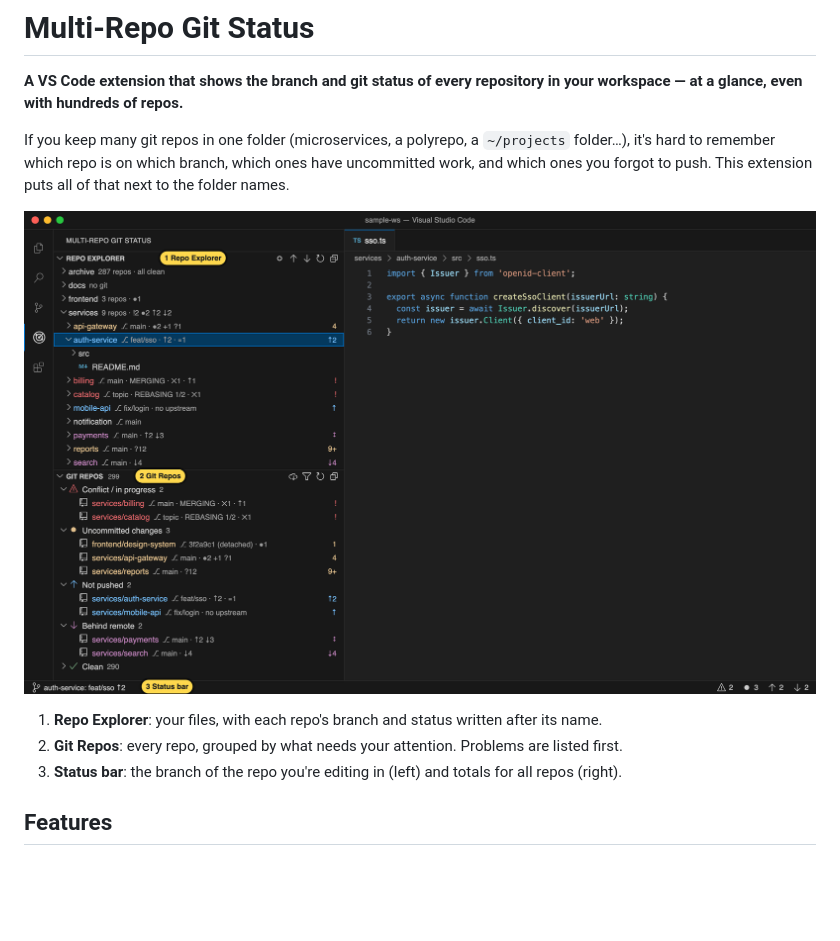
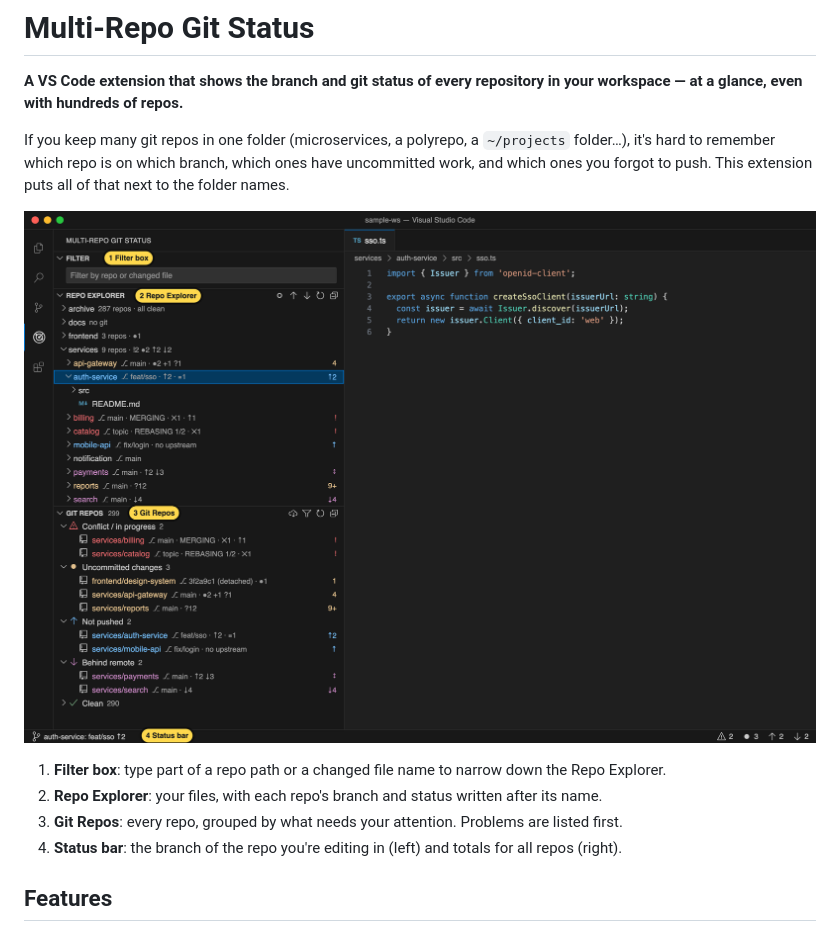
Before and after one commit to prateep-r/vscode-multi-git-explorer, a Markdown page: README.md, the part around one of its changes. Rendered like a GitHub page; pictures changed too: docs/images/overview.png; blank space fills up the shorter version.

```diff
--- a/README.md
+++ b/README.md
@@ -6,9 +6,10 @@ If you keep many git repos in one folder (microservices, a polyrepo, a `~/projec
 
 ![Repo Explorer and Git Repos views](docs/images/overview.png)
 
-1. **Repo Explorer**: your files, with each repo's branch and status written after its name.
-2. **Git Repos**: every repo, grouped by what needs your attention. Problems are listed first.
-3. **Status bar**: the branch of the repo you're editing in (left) and totals for all repos (right).
+1. **Filter box**: type part of a repo path or a changed file name to narrow down the Repo Explorer.
+2. **Repo Explorer**: your files, with each repo's branch and status written after its name.
+3. **Git Repos**: every repo, grouped by what needs your attention. Problems are listed first.
+4. **Status bar**: the branch of the repo you're editing in (left) and totals for all repos (right).
 
 ## Features
 
```
Also changed, not shown: other parts of README.md (+14 -1 lines), docs/images/filter.png, docs/images/search.png (added), 8 other files.
